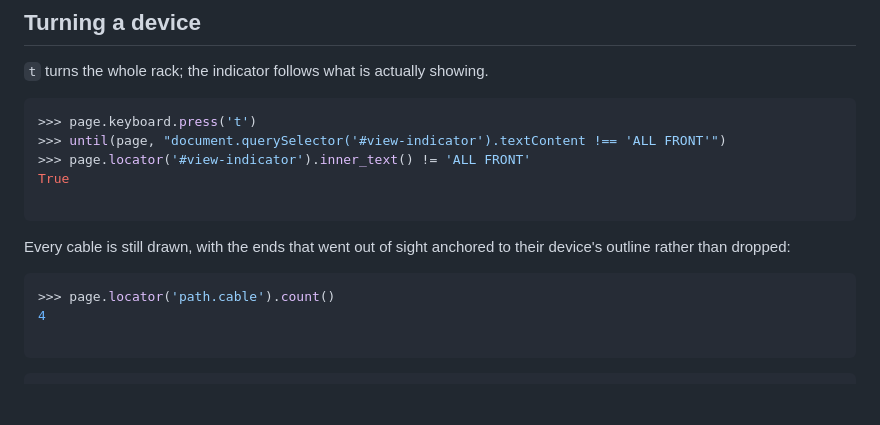
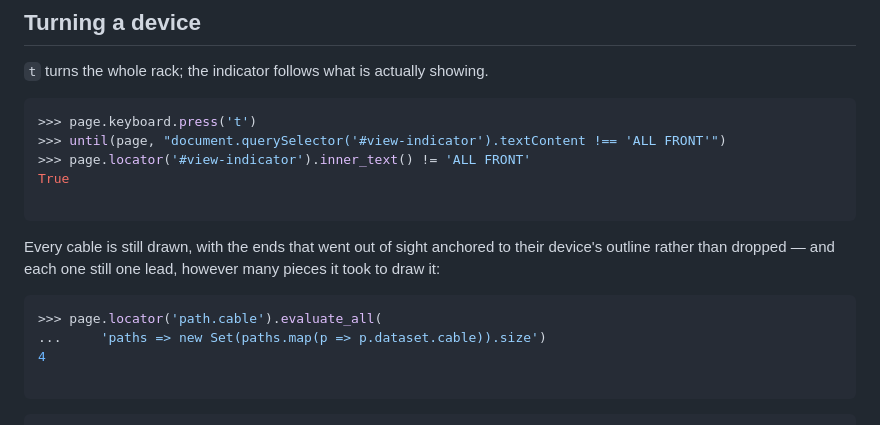
Before and after one commit to quaternionmedia/carlos, a Markdown page: walkthrough/05-in-the-browser.md, the part around one of its changes. Rendered like a GitHub page; blank space fills up the shorter version.

````diff
--- a/walkthrough/05-in-the-browser.md
+++ b/walkthrough/05-in-the-browser.md
@@ -521,10 +540,12 @@ True
 ```
 
 Every cable is still drawn, with the ends that went out of sight anchored to
-their device's outline rather than dropped:
+their device's outline rather than dropped — and each one still one lead,
+however many pieces it took to draw it:
 
 ```python
->>> page.locator('path.cable').count()
+>>> page.locator('path.cable').evaluate_all(
+...     'paths => new Set(paths.map(p => p.dataset.cable)).size')
 4
 
 ```
````
Also changed, not shown: other parts of walkthrough/05-in-the-browser.md (+20 -1 lines), README.md (+4 -3 lines), walkthrough/media/05-in-the-browser-boot.png, walkthrough/media/05-in-the-browser-irl-drum-rig.png, walkthrough/media/05-in-the-browser-keybed-and-desk.png, walkthrough/media/05-in-the-browser-menu.png, walkthrough/media/05-in-the-browser-turned.png, 4 other files.
